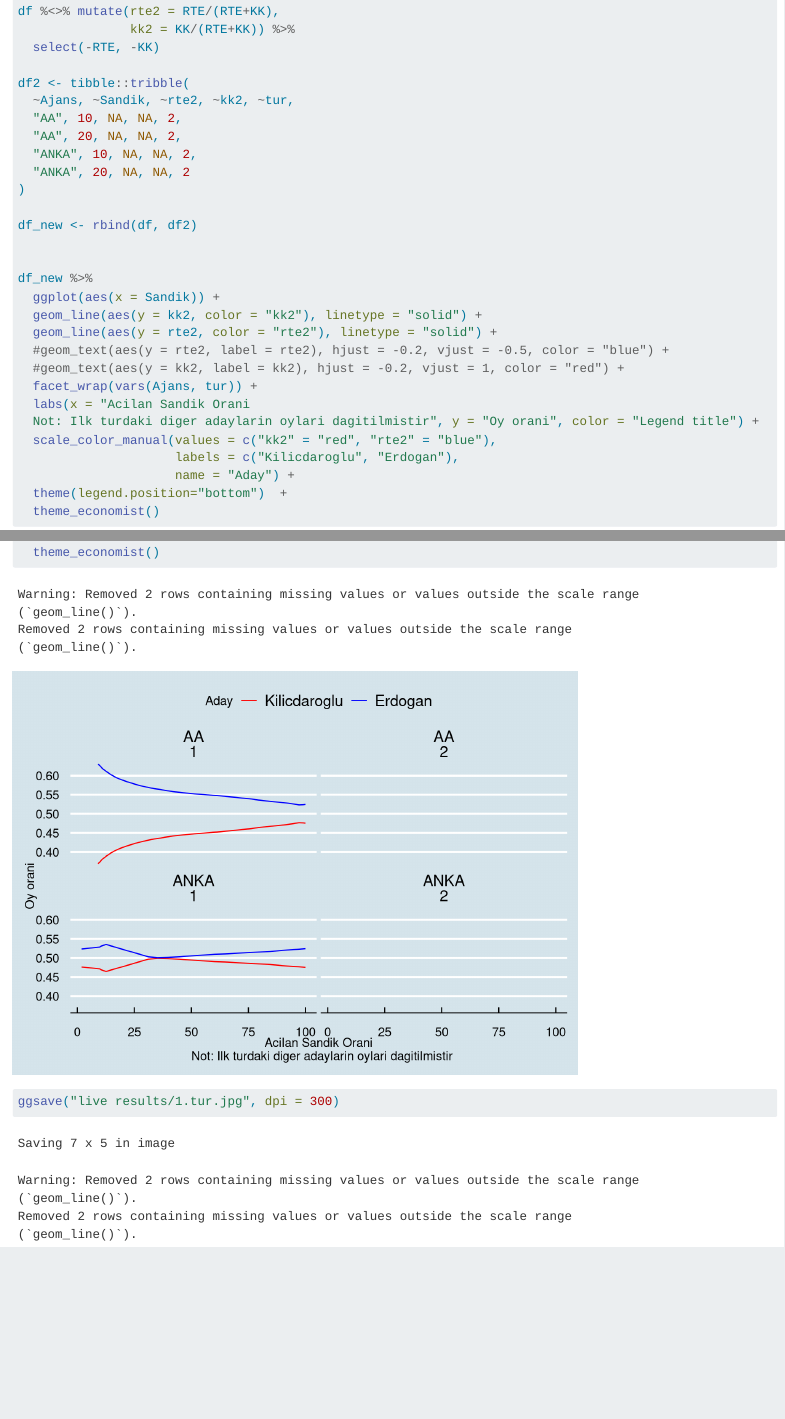
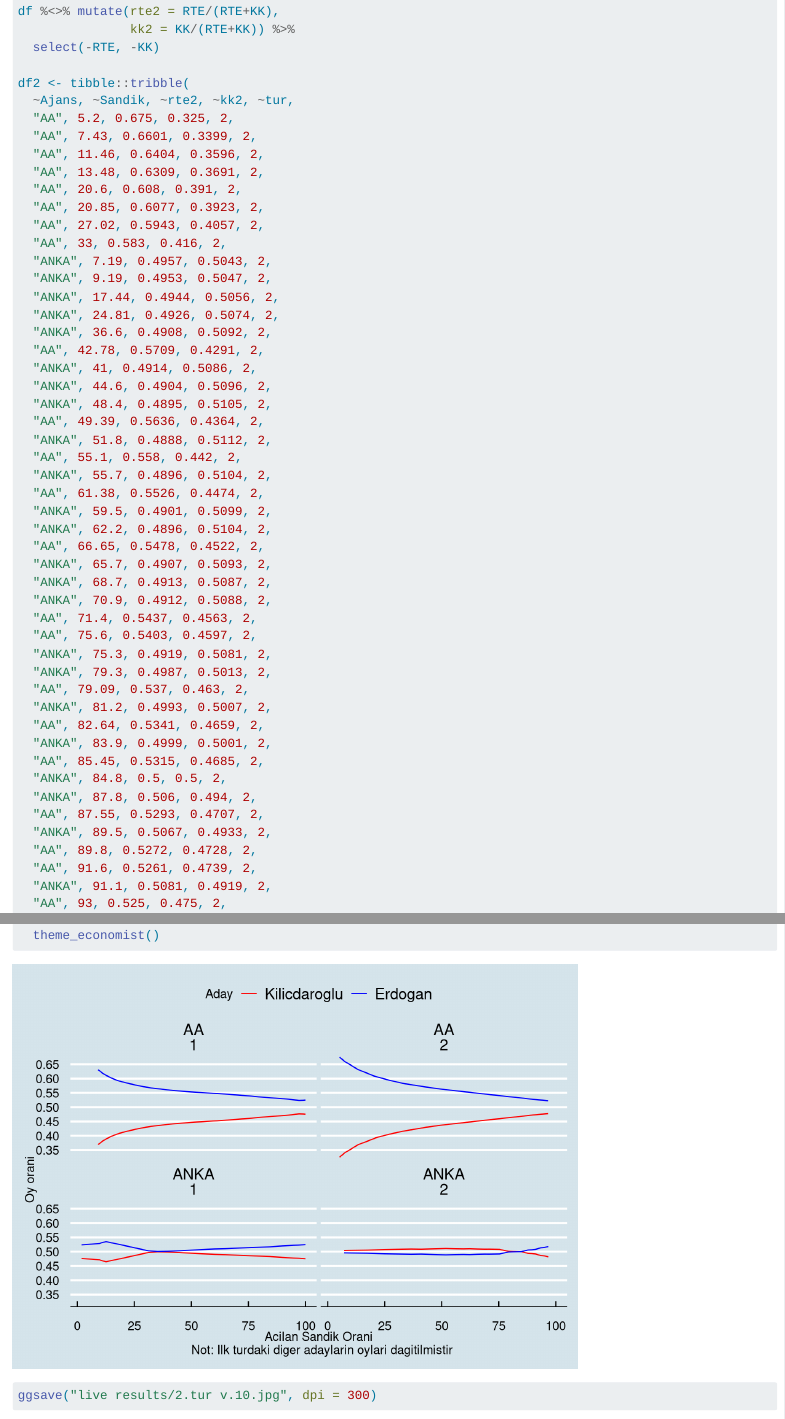
Before and after one commit to kjayhan/turkish-elections-2023, a Quarto document (live results.qmd): the page in a window 1100 px wide, from 880 px down, and a second part further down, joined at a grey line. Rendered offline with R 4.5, knitr and Pandoc in place of Quarto, with nearby package versions.

Commit message:
live results

````diff
--- a/live results.qmd
+++ b/live results.qmd
@@ -25,7 +25,48 @@ df %<>% mutate(rte2 = RTE/(RTE+KK),
 
 df2 <- tibble::tribble(
   ~Ajans, ~Sandik, ~rte2, ~kk2, ~tur,
-  "AA", 10, NA, NA, 2,
-  "AA", 20, NA, NA, 2,
-  "ANKA", 10, NA, NA, 2,
-  "ANKA", 20, NA, NA, 2
+  "AA", 5.2, 0.675, 0.325, 2,
+  "AA", 7.43, 0.6601, 0.3399, 2,
+  "AA", 11.46, 0.6404, 0.3596, 2,
+  "AA", 13.48, 0.6309, 0.3691, 2,
+  "AA", 20.6, 0.608, 0.391, 2,
+  "AA", 20.85, 0.6077, 0.3923, 2,
+  "AA", 27.02, 0.5943, 0.4057, 2,
+  "AA", 33, 0.583, 0.416, 2,
+  "ANKA", 7.19, 0.4957, 0.5043, 2,
+  "ANKA", 9.19, 0.4953, 0.5047, 2,
+  "ANKA", 17.44, 0.4944, 0.5056, 2,
+  "ANKA", 24.81, 0.4926, 0.5074, 2,
+  "ANKA", 36.6, 0.4908, 0.5092, 2,
+  "AA", 42.78, 0.5709, 0.4291, 2,
+  "ANKA", 41, 0.4914, 0.5086, 2,
+  "ANKA", 44.6, 0.4904, 0.5096, 2,
+  "ANKA", 48.4, 0.4895, 0.5105, 2,
+  "AA", 49.39, 0.5636, 0.4364, 2,
+  "ANKA", 51.8, 0.4888, 0.5112, 2,
+  "AA", 55.1, 0.558, 0.442, 2,
+  "ANKA", 55.7, 0.4896, 0.5104, 2,
+  "AA", 61.38, 0.5526, 0.4474, 2,
+  "ANKA", 59.5, 0.4901, 0.5099, 2,
+  "ANKA", 62.2, 0.4896, 0.5104, 2,
+  "AA", 66.65, 0.5478, 0.4522, 2,
+  "ANKA", 65.7, 0.4907, 0.5093, 2,
+  "ANKA", 68.7, 0.4913, 0.5087, 2,
+  "ANKA", 70.9, 0.4912, 0.5088, 2,
+  "AA", 71.4, 0.5437, 0.4563, 2,
+  "AA", 75.6, 0.5403, 0.4597, 2,
+  "ANKA", 75.3, 0.4919, 0.5081, 2,
+  "ANKA", 79.3, 0.4987, 0.5013, 2,
+  "AA", 79.09, 0.537, 0.463, 2,
+  "ANKA", 81.2, 0.4993, 0.5007, 2,
+  "AA", 82.64, 0.5341, 0.4659, 2,
+  "ANKA", 83.9, 0.4999, 0.5001, 2,
+  "AA", 85.45, 0.5315, 0.4685, 2,
+  "ANKA", 84.8, 0.5, 0.5, 2,
+  "ANKA", 87.8, 0.506, 0.494, 2,
+  "AA", 87.55, 0.5293, 0.4707, 2,
+  "ANKA", 89.5, 0.5067, 0.4933, 2,
+  "AA", 89.8, 0.5272, 0.4728, 2,
+  "AA", 91.6, 0.5261, 0.4739, 2,
+  "ANKA", 91.1, 0.5081, 0.4919, 2,
+  "AA", 93, 0.525, 0.475, 2,
@@ -49,7 +101,7 @@ df_new %>%
   theme(legend.position="bottom")  +
   theme_economist()
 
-ggsave("live results/1.tur.jpg", dpi = 300)
+ggsave("live results/2.tur v.10.jpg", dpi = 300)
 ```
 
 #
````
Also changed, not shown: README-Office-TI4GBUS.md (added), live results/2.tur v.1.jpg (added), live results/2.tur v.10.jpg (added), live results/2.tur v.2.jpg (added), live results/2.tur v.3.jpg (added), live results/2.tur v.4.jpg (added), live results/2.tur v.5.jpg (added), live results/2.tur v.6.jpg (added), live results/2.tur v.7.jpg (added), live results/2.tur v.8.jpg (added), live results/2.tur v.9.jpg (added), live results.qmd (11 more changed lines), 1 other file.
